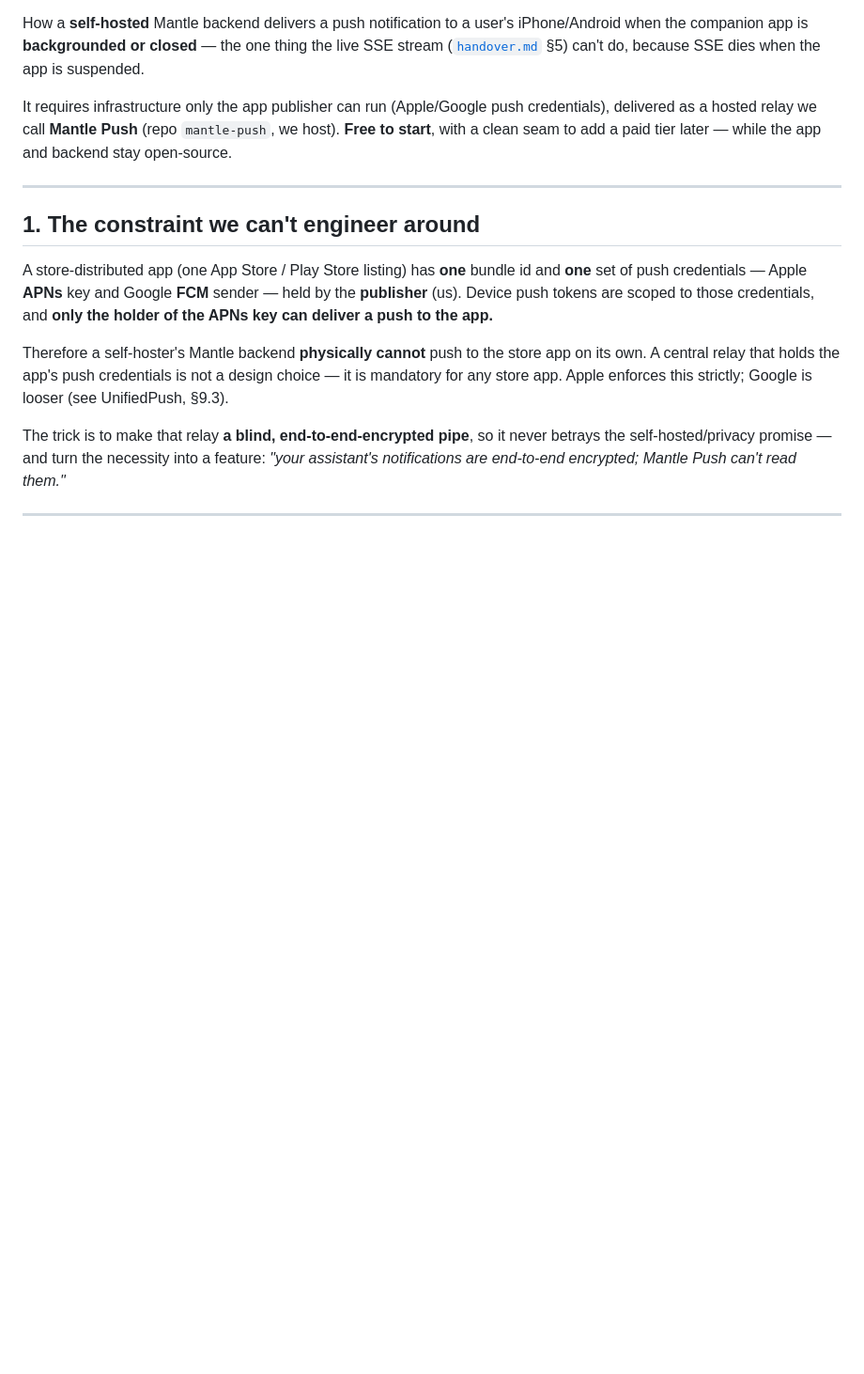
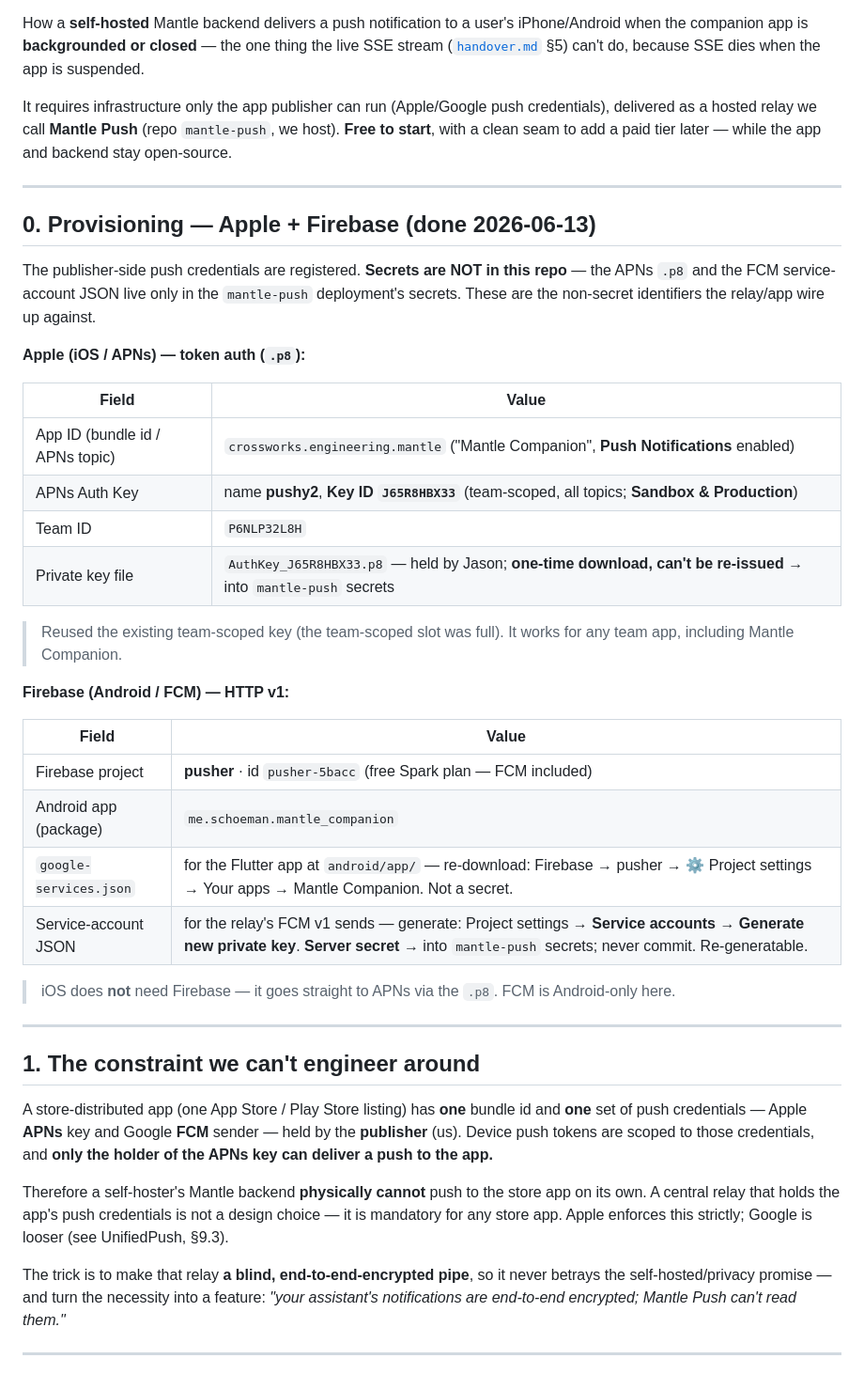
Before and after one commit to crossworks-engineering/mantle-mobile, a Markdown page: docs/push-notifications.md, the part around the change. Shown at 94% size. GitHub-like rendering; blank space fills up the shorter version.

Commit message:
docs(push): record Apple + Firebase provisioning identifiers
Publisher-side push credentials are registered (browser-driven, 2026-06-13):
- Apple App ID crossworks.engineering.mantle with Push enabled; APNs key
  reused = pushy2 (Key ID J65R8HBX33, team-scoped, Sandbox & Production);
  Team ID P6NLP32L8H.
- Firebase: Android app me.schoeman.mantle_companion in project pusher
  (pusher-5bacc, Spark plan). iOS uses APNs directly, no Firebase.

New §0 captures the non-secret identifiers + where to fetch google-services.json
and the FCM service-account key at build time. Secrets (.p8, service-account
JSON) stay out of the repo — they live in the mantle-push deployment.

Co-Authored-By: Claude Opus 4.8 (1M context) <noreply@anthropic.com>

```diff
--- a/docs/push-notifications.md
+++ b/docs/push-notifications.md
@@ -11,6 +11,39 @@ It requires infrastructure only the app publisher can run (Apple/Google push
 credentials), delivered as a hosted relay we call **Mantle Push** (repo
 `mantle-push`, we host). **Free to start**, with a clean seam to add a paid tier
 later — while the app and backend stay open-source.
+
+---
+
+## 0. Provisioning — Apple + Firebase (done 2026-06-13)
+
+The publisher-side push credentials are registered. **Secrets are NOT in this
+repo** — the APNs `.p8` and the FCM service-account JSON live only in the
+`mantle-push` deployment's secrets. These are the non-secret identifiers the
+relay/app wire up against.
+
+**Apple (iOS / APNs) — token auth (`.p8`):**
+
+| Field | Value |
+|---|---|
+| App ID (bundle id / APNs topic) | `crossworks.engineering.mantle` ("Mantle Companion", **Push Notifications** enabled) |
+| APNs Auth Key | name **pushy2**, **Key ID `J65R8HBX33`** (team-scoped, all topics; **Sandbox & Production**) |
+| Team ID | `P6NLP32L8H` |
+| Private key file | `AuthKey_J65R8HBX33.p8` — held by Jason; **one-time download, can't be re-issued** → into `mantle-push` secrets |
+
+> Reused the existing team-scoped key (the team-scoped slot was full). It works
+> for any team app, including Mantle Companion.
+
+**Firebase (Android / FCM) — HTTP v1:**
+
+| Field | Value |
+|---|---|
+| Firebase project | **pusher** · id `pusher-5bacc` (free Spark plan — FCM included) |
+| Android app (package) | `me.schoeman.mantle_companion` |
+| `google-services.json` | for the Flutter app at `android/app/` — re-download: Firebase → pusher → ⚙ Project settings → Your apps → Mantle Companion. Not a secret. |
+| Service-account JSON | for the relay's FCM v1 sends — generate: Project settings → **Service accounts → Generate new private key**. **Server secret** → into `mantle-push` secrets; never commit. Re-generatable. |
+
+> iOS does **not** need Firebase — it goes straight to APNs via the `.p8`. FCM is
+> Android-only here.
 
 ---
 
```
